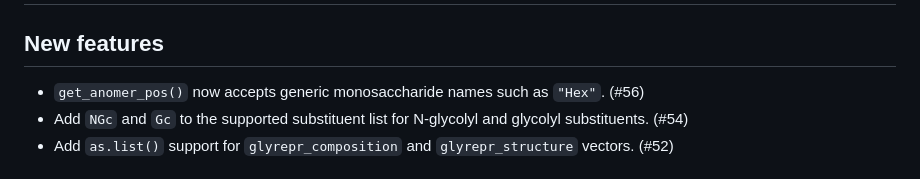
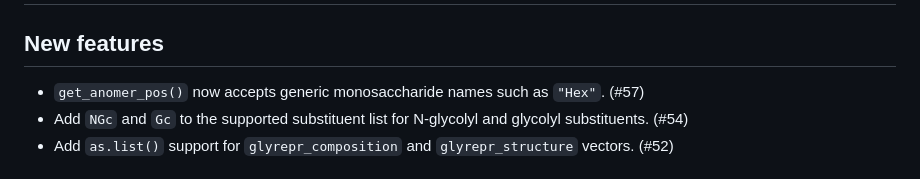
Before and after one commit to glycoverse/glyrepr, a Markdown page: NEWS.md, the part around the change. Rendered like a GitHub page.

Commit message:
docs: update NEWS for PR 57

```diff
--- a/NEWS.md
+++ b/NEWS.md
@@ -2,7 +2,7 @@
 
 ## New features
 
-* `get_anomer_pos()` now accepts generic monosaccharide names such as `"Hex"`. (#56)
+* `get_anomer_pos()` now accepts generic monosaccharide names such as `"Hex"`. (#57)
 * Add `NGc` and `Gc` to the supported substituent list for N-glycolyl and glycolyl substituents. (#54)
 * Add `as.list()` support for `glyrepr_composition` and `glyrepr_structure` vectors. (#52)
 
```
